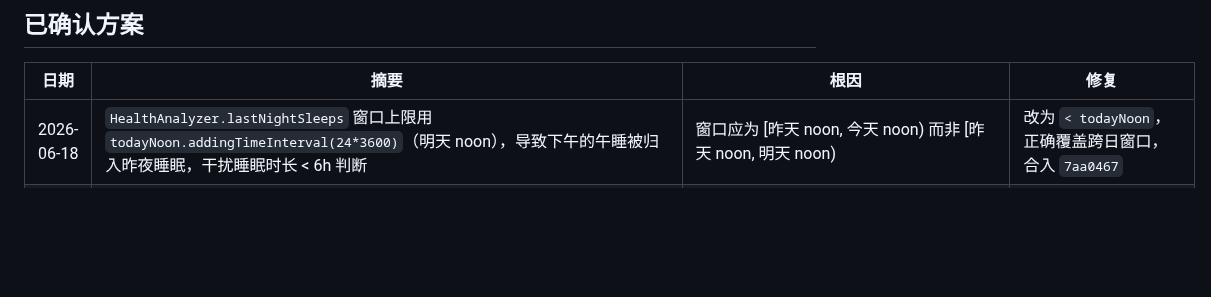
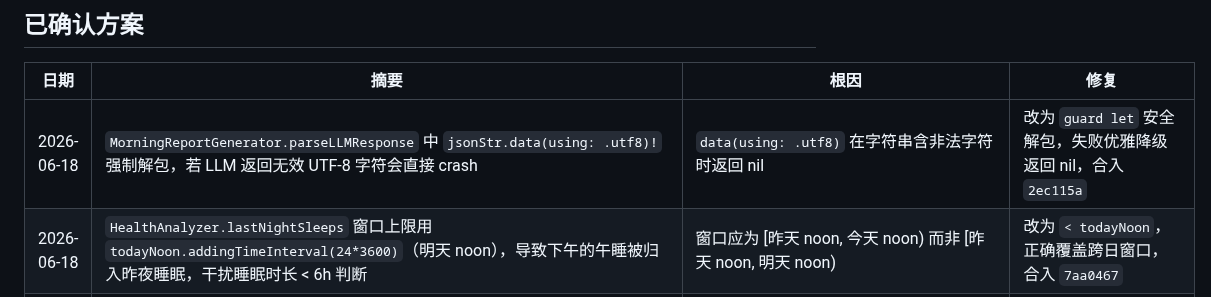
Before and after one commit to mkz0930/stick, a Markdown page: bugs.md, the part around the change. GitHub-like rendering; blank space fills up the shorter version.

Commit message:
docs: 追加 parseLLMResponse force unwrap 修复记录

```diff
--- a/bugs.md
+++ b/bugs.md
@@ -3,6 +3,7 @@
 
 | 日期 | 摘要 | 根因 | 修复 |
 |---|---|---|---|
+| 2026-06-18 | `MorningReportGenerator.parseLLMResponse` 中 `jsonStr.data(using: .utf8)!` 强制解包，若 LLM 返回无效 UTF-8 字符会直接 crash | `data(using: .utf8)` 在字符串含非法字符时返回 nil | 改为 `guard let` 安全解包，失败优雅降级返回 nil，合入 `2ec115a` |
 | 2026-06-18 | `HealthAnalyzer.lastNightSleeps` 窗口上限用 `todayNoon.addingTimeInterval(24*3600)`（明天 noon），导致下午的午睡被归入昨夜睡眠，干扰睡眠时长 < 6h 判断 | 窗口应为 [昨天 noon, 今天 noon) 而非 [昨天 noon, 明天 noon) | 改为 `< todayNoon`，正确覆盖跨日窗口，合入 `7aa0467` |
 | 2026-06-18 | `SleepParser.swift:92` `bedTime!` 强制解包，`bedTime` 是 `Date?` 类型但 `bed` 已在 if let 中解包 | 有已解包的 `bed` 变量却仍用 forced unwrap | 改用 `bed` 变量，合入 `fcd4e2a` |
 | 2026-06-18 | `ObserverBox` 标注 `Sendable` 但含可变存储 `_handler`，Swift 6 严格并发检查报错 | Swift 6 要求 `Sendable` 类的所有存储属性必须不可变 | 移除 `ObserverBox` 的 `Sendable` conformance，合入 `77e9437` |
```
Also changed, not shown: progress.md (+1 -0 lines).
